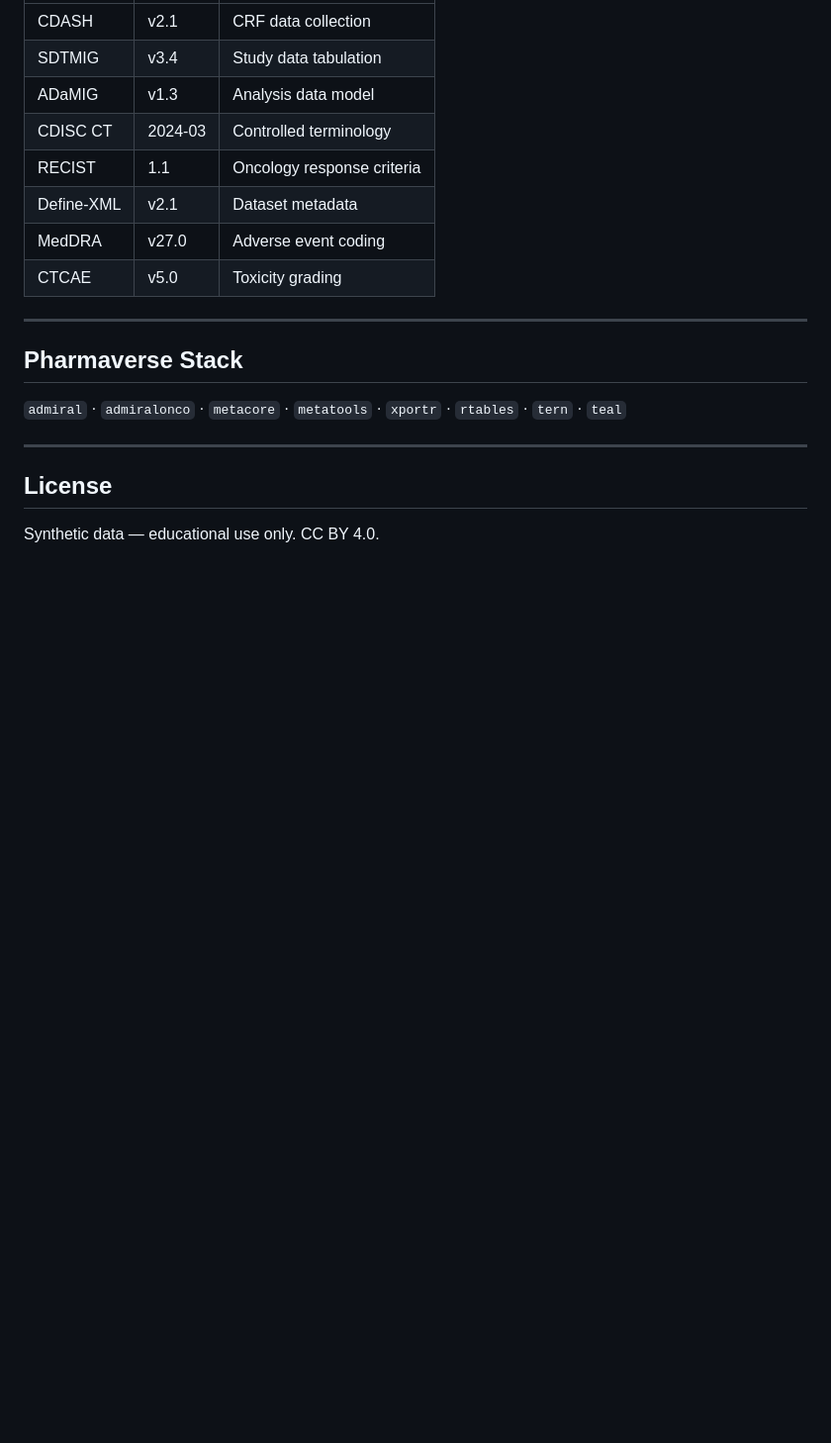
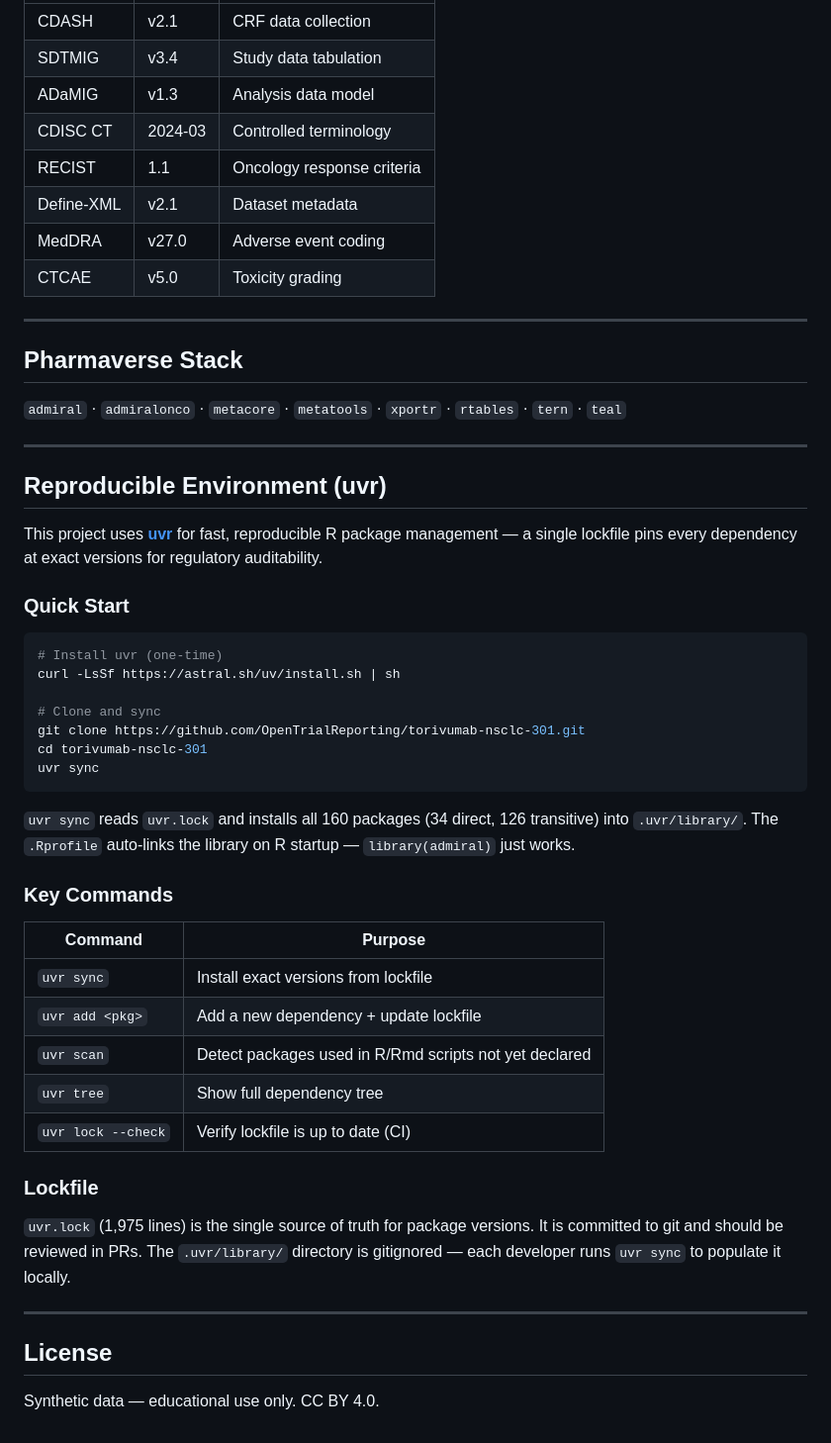
Before and after one commit to OpenTrialReporting/torivumab-nsclc-301, a Markdown page: README.md, the part around the change. Shown at 99% size. GitHub-like rendering; blank space fills up the shorter version.

Commit message:
Document uvr reproducible environment in README

````diff
--- a/README.md
+++ b/README.md
@@ -159,6 +159,40 @@ torivumab-nsclc-301/
 
 ---
 
+## Reproducible Environment (uvr)
+
+This project uses **[uvr](https://github.com/uvr-org/uvr)** for fast, reproducible R package management — a single lockfile pins every dependency at exact versions for regulatory auditability.
+
+### Quick Start
+
+```bash
+# Install uvr (one-time)
+curl -LsSf https://astral.sh/uv/install.sh | sh
+
+# Clone and sync
+git clone https://github.com/OpenTrialReporting/torivumab-nsclc-301.git
+cd torivumab-nsclc-301
+uvr sync
+```
+
+`uvr sync` reads `uvr.lock` and installs all 160 packages (34 direct, 126 transitive) into `.uvr/library/`. The `.Rprofile` auto-links the library on R startup — `library(admiral)` just works.
+
+### Key Commands
+
+| Command | Purpose |
+|---|---|
+| `uvr sync` | Install exact versions from lockfile |
+| `uvr add <pkg>` | Add a new dependency + update lockfile |
+| `uvr scan` | Detect packages used in R/Rmd scripts not yet declared |
+| `uvr tree` | Show full dependency tree |
+| `uvr lock --check` | Verify lockfile is up to date (CI) |
+
+### Lockfile
+
+`uvr.lock` (1,975 lines) is the single source of truth for package versions. It is committed to git and should be reviewed in PRs. The `.uvr/library/` directory is gitignored — each developer runs `uvr sync` to populate it locally.
+
+---
+
 ## License
 
 Synthetic data — educational use only. CC BY 4.0.
````
